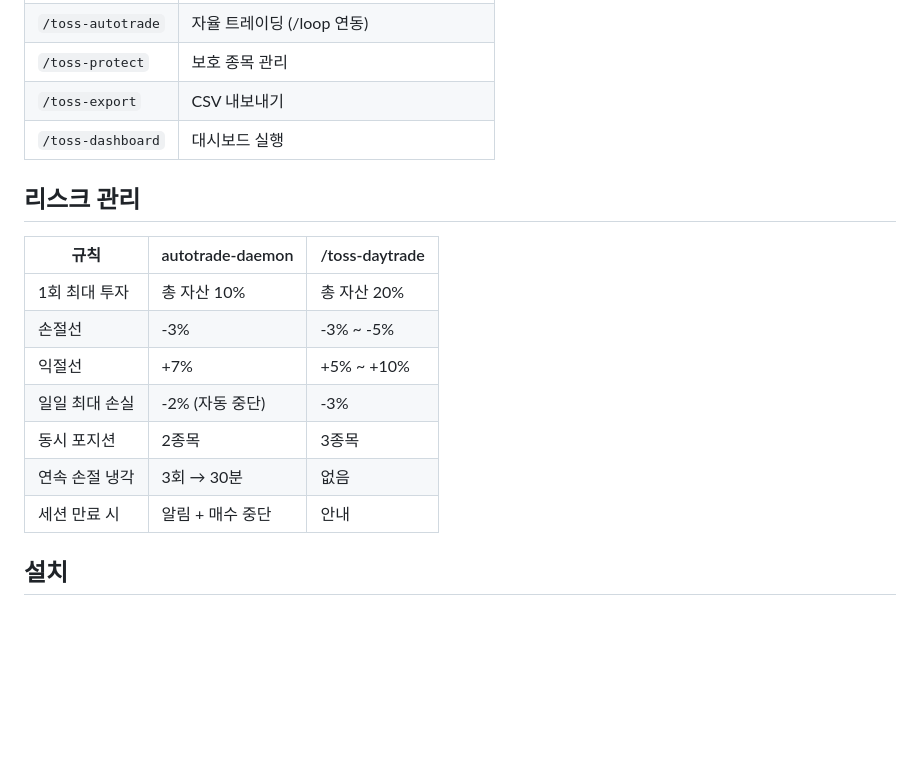
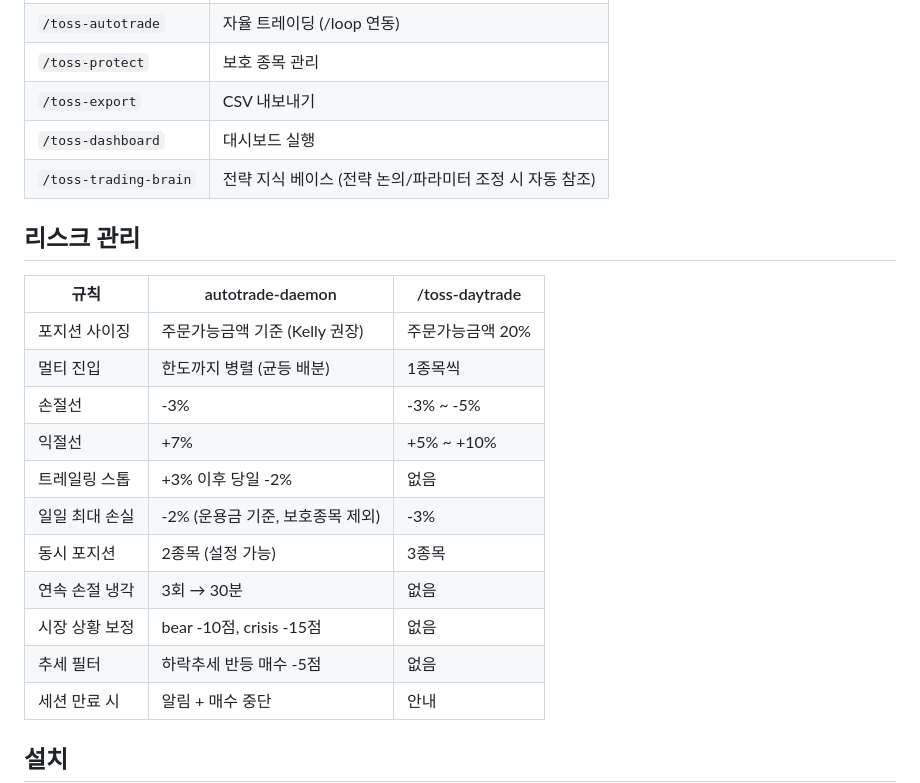
Before and after one commit to Aiden-Kwak/toss-trading-system, a Markdown page: README.md, the part around one of its changes. Rendered like a GitHub page; blank space fills up the shorter version.

```diff
--- a/README.md
+++ b/README.md
@@ -163,17 +187,22 @@ Claude Code에서 직접 호출 가능한 스킬:
 | `/toss-protect` | 보호 종목 관리 |
 | `/toss-export` | CSV 내보내기 |
 | `/toss-dashboard` | 대시보드 실행 |
+| `/toss-trading-brain` | 전략 지식 베이스 (전략 논의/파라미터 조정 시 자동 참조) |
 
 ## 리스크 관리
 
 | 규칙 | autotrade-daemon | /toss-daytrade |
 |------|-------------------|----------------|
-| 1회 최대 투자 | 총 자산 10% | 총 자산 20% |
+| 포지션 사이징 | 주문가능금액 기준 (Kelly 권장) | 주문가능금액 20% |
+| 멀티 진입 | 한도까지 병렬 (균등 배분) | 1종목씩 |
 | 손절선 | -3% | -3% ~ -5% |
 | 익절선 | +7% | +5% ~ +10% |
-| 일일 최대 손실 | -2% (자동 중단) | -3% |
-| 동시 포지션 | 2종목 | 3종목 |
+| 트레일링 스톱 | +3% 이후 당일 -2% | 없음 |
+| 일일 최대 손실 | -2% (운용금 기준, 보호종목 제외) | -3% |
+| 동시 포지션 | 2종목 (설정 가능) | 3종목 |
 | 연속 손절 냉각 | 3회 → 30분 | 없음 |
+| 시장 상황 보정 | bear -10점, crisis -15점 | 없음 |
+| 추세 필터 | 하락추세 반등 매수 -5점 | 없음 |
 | 세션 만료 시 | 알림 + 매수 중단 | 안내 |
 
 ## 설치
```
Also changed, not shown: other parts of README.md (+66 -36 lines).
